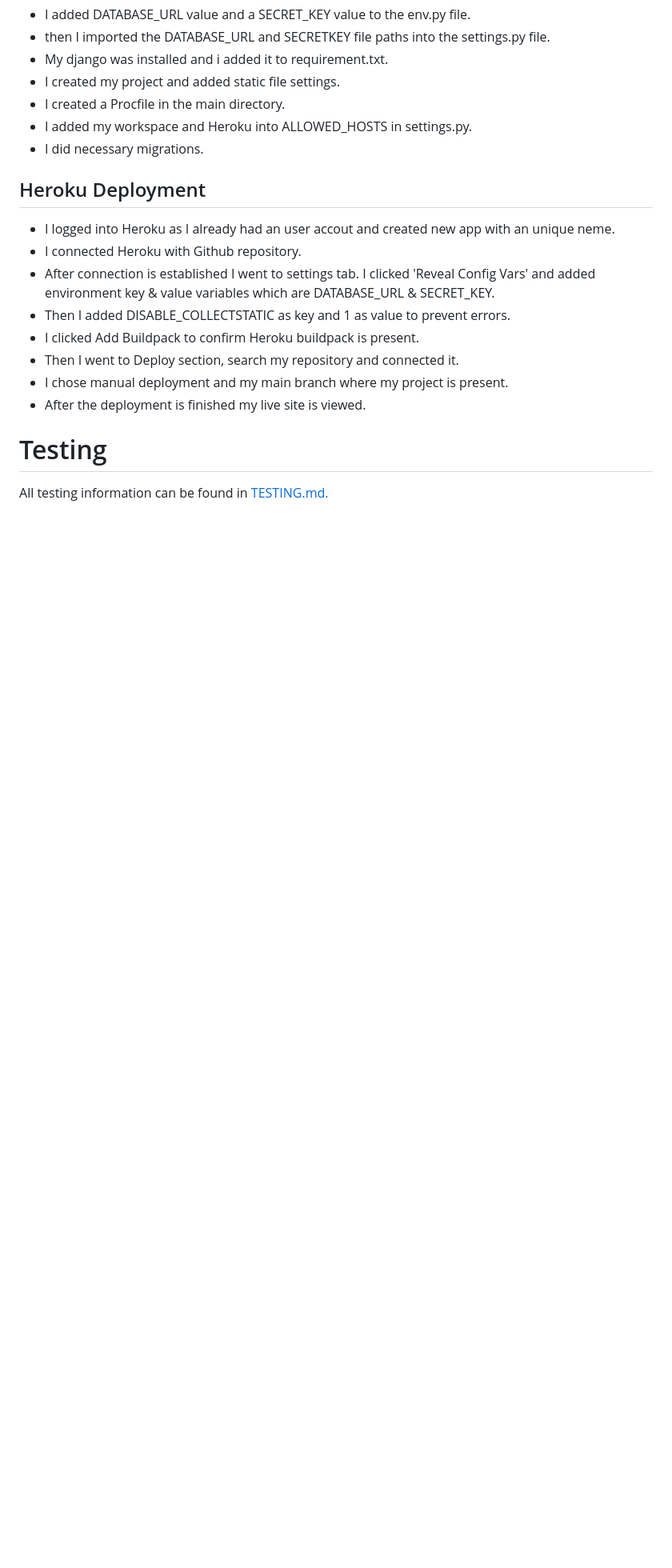
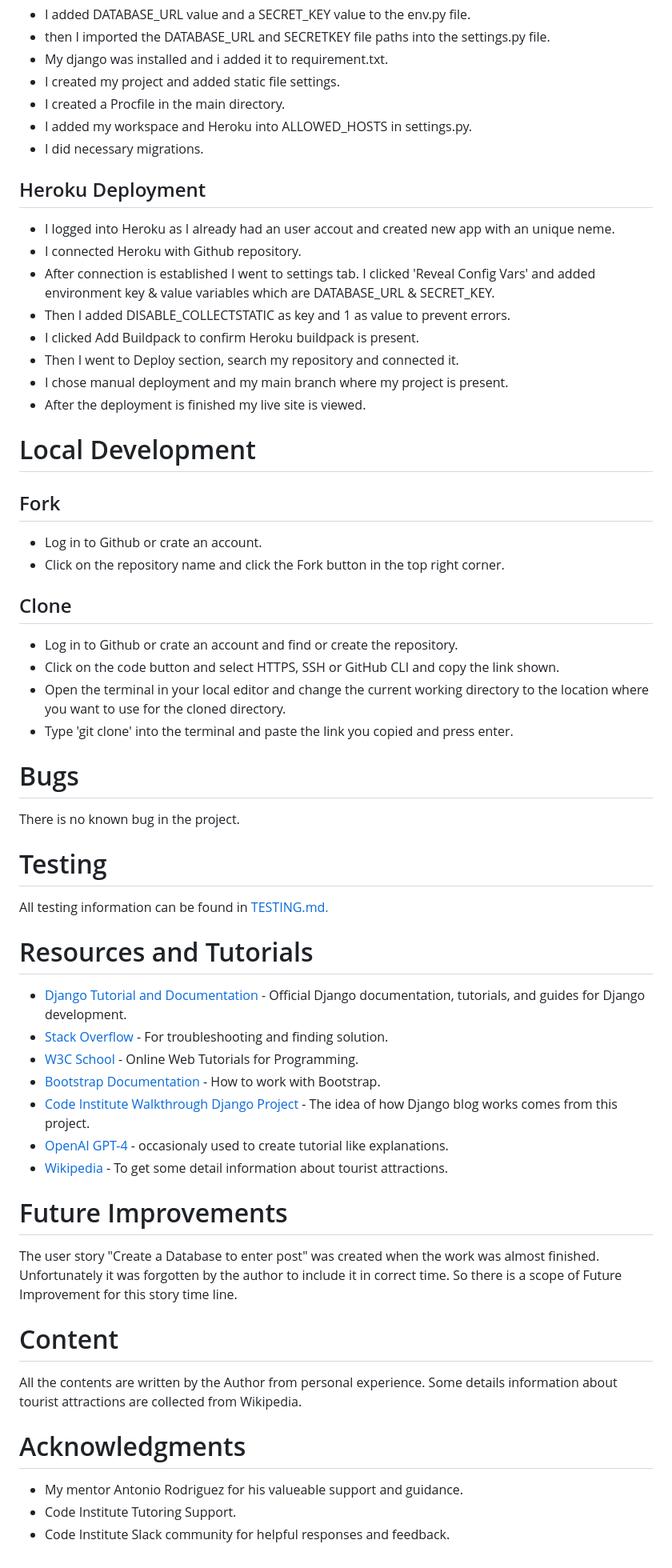
Before and after one commit to farhatamannaislam/TravelWithFun, a Markdown page: README.md, the part around the change printed below. Shown: that part at 80% size. GitHub-like rendering; blank space fills up the shorter version.

```diff
--- a/README.md
+++ b/README.md
@@ -285,6 +315,47 @@ There are clickable social media links in the footer.
 * After the deployment is finished my live site is viewed.
 
 
+# Local Development
+
+## Fork
+* Log in to Github or crate an account.
+* Click on the repository name and click the Fork button in the top right corner.
+
+## Clone
+
+* Log in to Github or crate an account and find or create the repository.
+* Click on the code button and select  HTTPS, SSH or GitHub CLI and copy the link shown.
+* Open the terminal in your local editor and change the current working directory to the location where you want to use for the cloned directory.
+* Type 'git clone' into the terminal and paste the link you copied and press enter.
+
+# Bugs
+
+There is no known bug in the project.
+
 # Testing
 
 All testing information can be found in [TESTING.md.](TESTING.md)
+
+# Resources and Tutorials
+
+* [Django Tutorial and Documentation](https://docs.djangoproject.com/en/5.0/) - Official Django documentation, tutorials, and guides for Django development.
+* [Stack Overflow](https://stackoverflow.com/) - For troubleshooting and finding solution.
+* [W3C School](https://www.w3schools.com/) - Online Web Tutorials for Programming.
+* [Bootstrap Documentation](https://getbootstrap.com/docs/5.3/getting-started/introduction/) - How to work with Bootstrap.
+* [Code Institute Walkthrough Django Project](https://github.com/farhatamannaislam/Django_blog_2) - The idea of how Django blog works comes from this project.
+* [OpenAI GPT-4](https://openai.com/index/gpt-4/) - occasionaly used to create tutorial like explanations.
+* [Wikipedia](https://www.wikipedia.org/) - To get some detail information about tourist attractions.
+
+# Future Improvements
+
+The user story "Create a Database to enter post" was created when the work was almost finished. Unfortunately it was forgotten by the author to include it in correct time. So there is a scope of Future Improvement for this story time line.
+
+# Content
+
+All the contents are written by the Author from personal experience. Some details information about tourist attractions are collected from Wikipedia.
+
+# Acknowledgments
+
+* My mentor Antonio Rodriguez for his valueable support and guidance.
+* Code Institute Tutoring Support.
+* Code Institute Slack community for helpful responses and feedback.
```
Also changed, not shown: other parts of README.md (+32 -2 lines).
